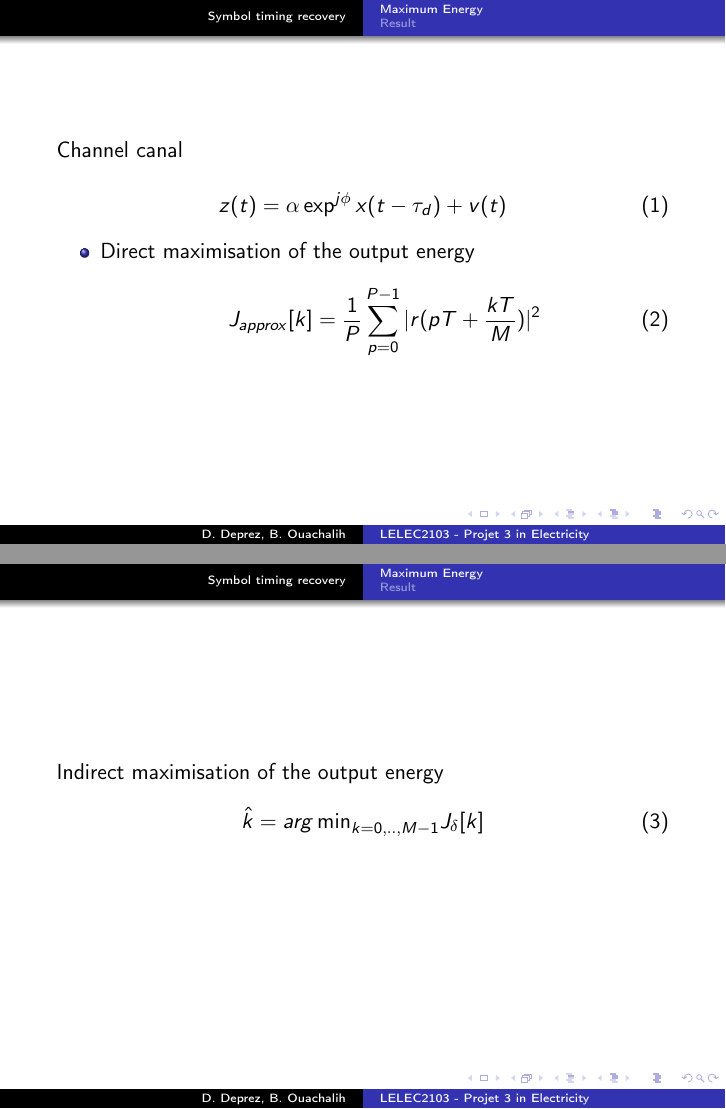
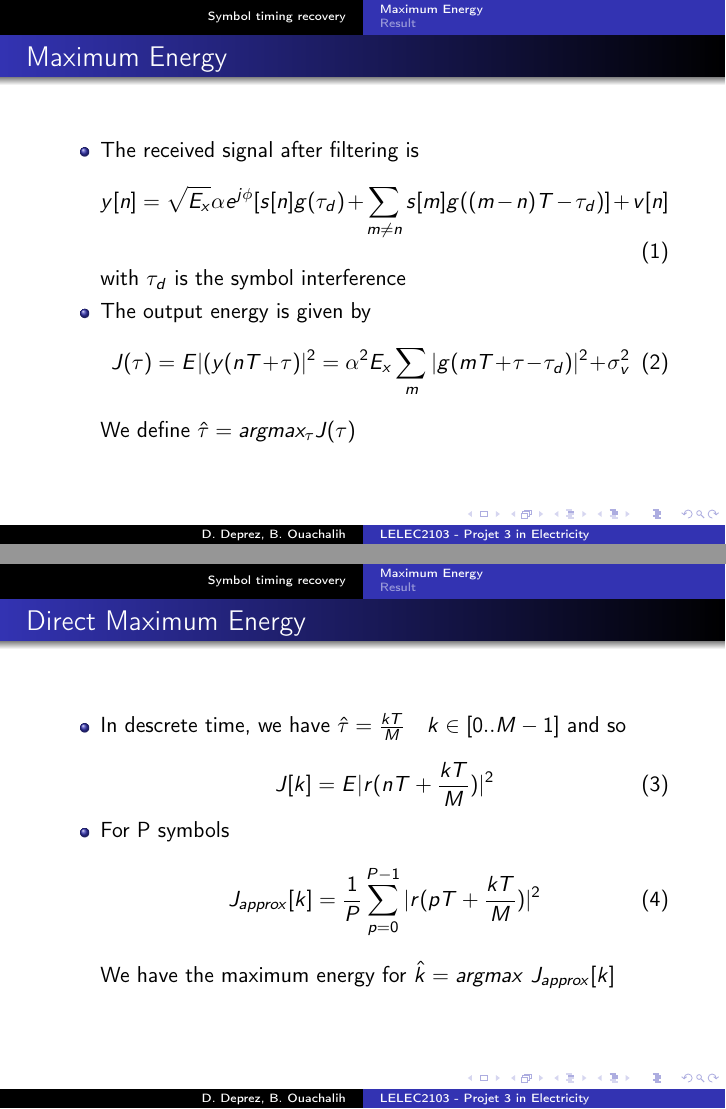
Before and after one commit to DamienDeprez/ELEC2103-Gr4, LaTeX slides (Labo Télécommunication/mid_pres/pres.tex): pages 3 and 4 of 7, joined at a grey line. Compiled offline with pdfLaTeX.

Commit message:
Work on the lab 3 slide

```diff
--- a/Labo Télécommunication/mid_pres/pres.tex
+++ b/Labo Télécommunication/mid_pres/pres.tex
@@ -38,24 +38,48 @@
 \section{Symbol timing recovery}
 
 \subsection{Maximum Energy}
+
+\begin{frame}
+\frametitle{Maximum Energy}
+
+\begin{itemize}
+\item The received signal after filtering is
+\begin{equation}
+y[n] = \sqrt{E_x}\alpha e^{j\phi} [s[n]g(\tau_d)+\sum_{m \neq n} s[m] g((m-n)T-\tau_d)]+ v[n]
+\end{equation}
+with $\tau_d$ is the symbol interference
+
+\item The output energy is given by
+\begin{equation}
+J(\tau) = E|(y(nT+\tau)|^2= \alpha^2 E_x \sum_m |g(mT+\tau-\tau_d)|^2 + \sigma_v ^2
+\end{equation}
+
+We define $\hat{\tau}=argmax_{\tau} J(\tau)$
+
+\end{itemize}
+
+\end{frame}
+
+
 \subsubsection{Direct Maximum Energy}
 \begin{frame}
-\frametitle{}
-
-Channel canal
-
-\begin{equation}
-z(t)=\alpha\exp^{j\phi} x(t-\tau_{d})+v(t)
-\label{equ1}
-\end{equation}
+\frametitle{Direct Maximum Energy}
 
 \begin{itemize}
 
-\item Direct maximisation of the output energy
+\item In descrete time, we have $\hat{\tau} = \frac{kT}{M} \ \ \ k \in  [0..M-1]$ and so
+
+\begin{equation}
+J[k] = E|r(nT+\frac{kT}{M})|^2
+\end{equation}
+
+\item For P symbols
 \begin{equation}
 J_{approx}[k] = \frac{1}{P} \sum \limits_{p=0}^{P-1} |r(pT+\frac{kT}{M})|^2
 \label{equ1}
 \end{equation}
+
+We have the maximum energy for $\hat{k}=argmax\ J_{approx}[k]$
 
 
 \end{itemize}
@@ -68,2 +93 @@ J_{approx}[k] = \frac{1}{P} \sum \limits_{p=0}^{P-1} |r(pT+\frac{kT}{M})|^2
 
-Indirect maximisation of the output energy
```
Also changed, not shown: Labo Télécommunication/mid_pres/pres.tex (48 more changed lines).
